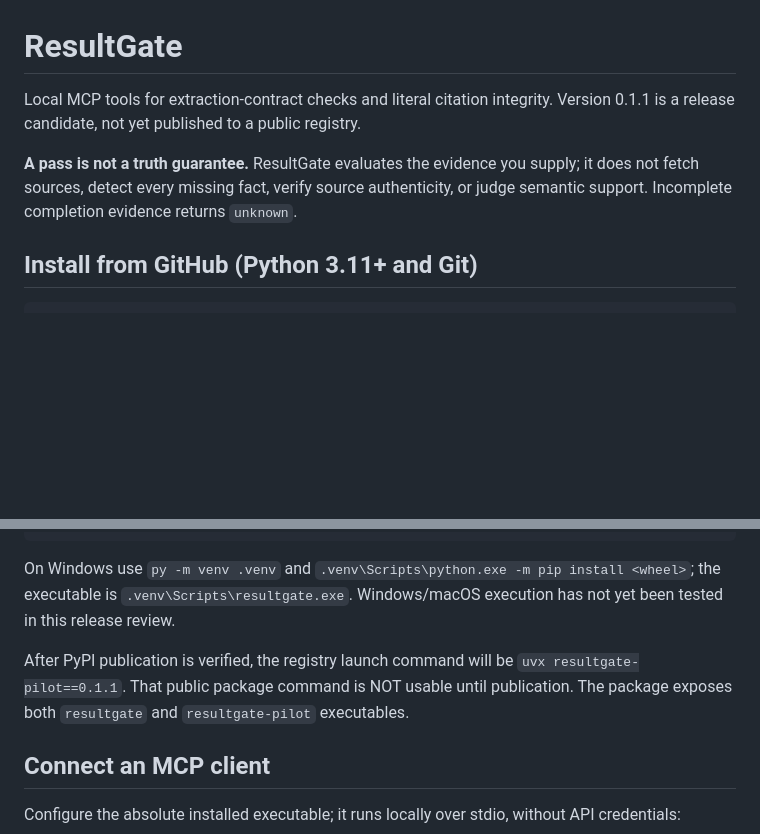
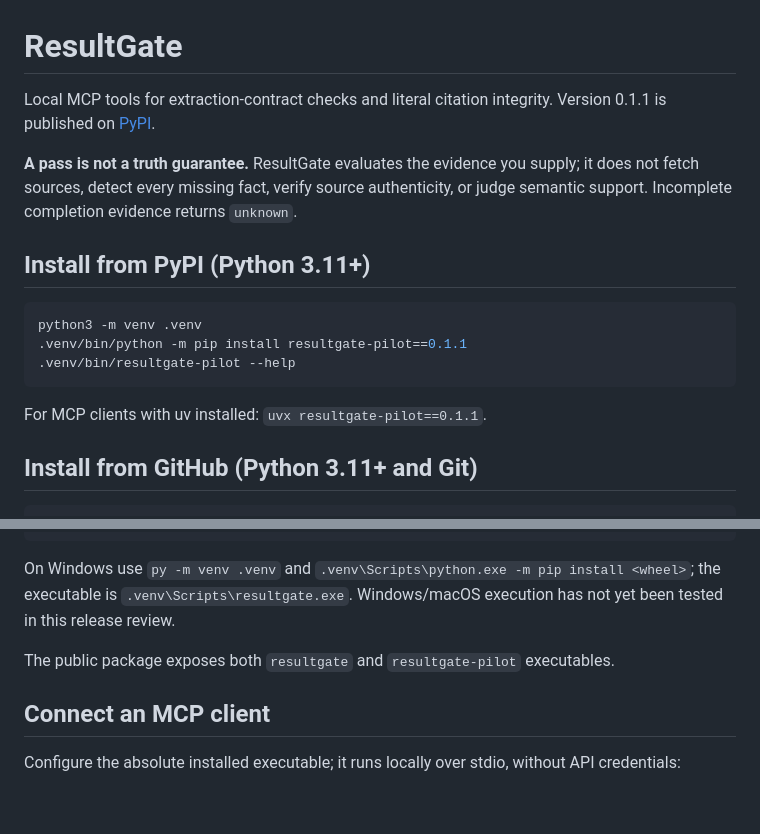
Before and after one commit to AHEDMUNI/resultgate, a Markdown page: README.md, 2 parts joined by grey strips. Rendered like a GitHub page; blank space fills up the shorter version.

Commit message:
Document verified PyPI 0.1.1 installation

````diff
--- a/README.md
+++ b/README.md
@@ -2,9 +2,19 @@
 
 <!-- mcp-name: io.github.AHEDMUNI/resultgate -->
 
-Local MCP tools for extraction-contract checks and literal citation integrity. Version 0.1.1 is a release candidate, not yet published to a public registry.
+Local MCP tools for extraction-contract checks and literal citation integrity. Version 0.1.1 is published on [PyPI](https://pypi.org/project/resultgate-pilot/0.1.1/).
 
 **A pass is not a truth guarantee.** ResultGate evaluates the evidence you supply; it does not fetch sources, detect every missing fact, verify source authenticity, or judge semantic support. Incomplete completion evidence returns `unknown`.
+
+## Install from PyPI (Python 3.11+)
+
+```sh
+python3 -m venv .venv
+.venv/bin/python -m pip install resultgate-pilot==0.1.1
+.venv/bin/resultgate-pilot --help
+```
+
+For MCP clients with uv installed: `uvx resultgate-pilot==0.1.1`.
 
 ## Install from GitHub (Python 3.11+ and Git)
 
@@ -28,7 +38,7 @@ python3 -m venv .venv
 
 On Windows use `py -m venv .venv` and `.venv\Scripts\python.exe -m pip install <wheel>`; the executable is `.venv\Scripts\resultgate.exe`. Windows/macOS execution has not yet been tested in this release review.
 
-After PyPI publication is verified, the registry launch command will be `uvx resultgate-pilot==0.1.1`. That public package command is NOT usable until publication. The package exposes both `resultgate` and `resultgate-pilot` executables.
+The public package exposes both `resultgate` and `resultgate-pilot` executables.
 
 ## Connect an MCP client
 
````
